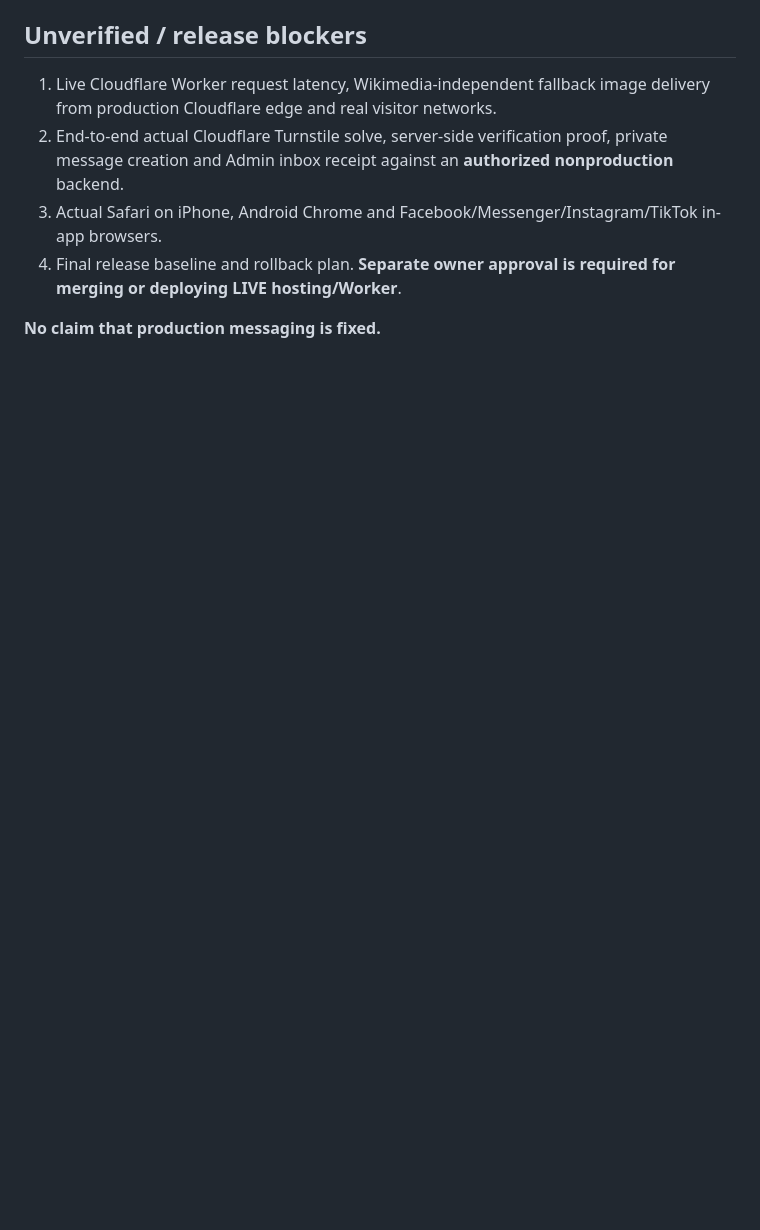
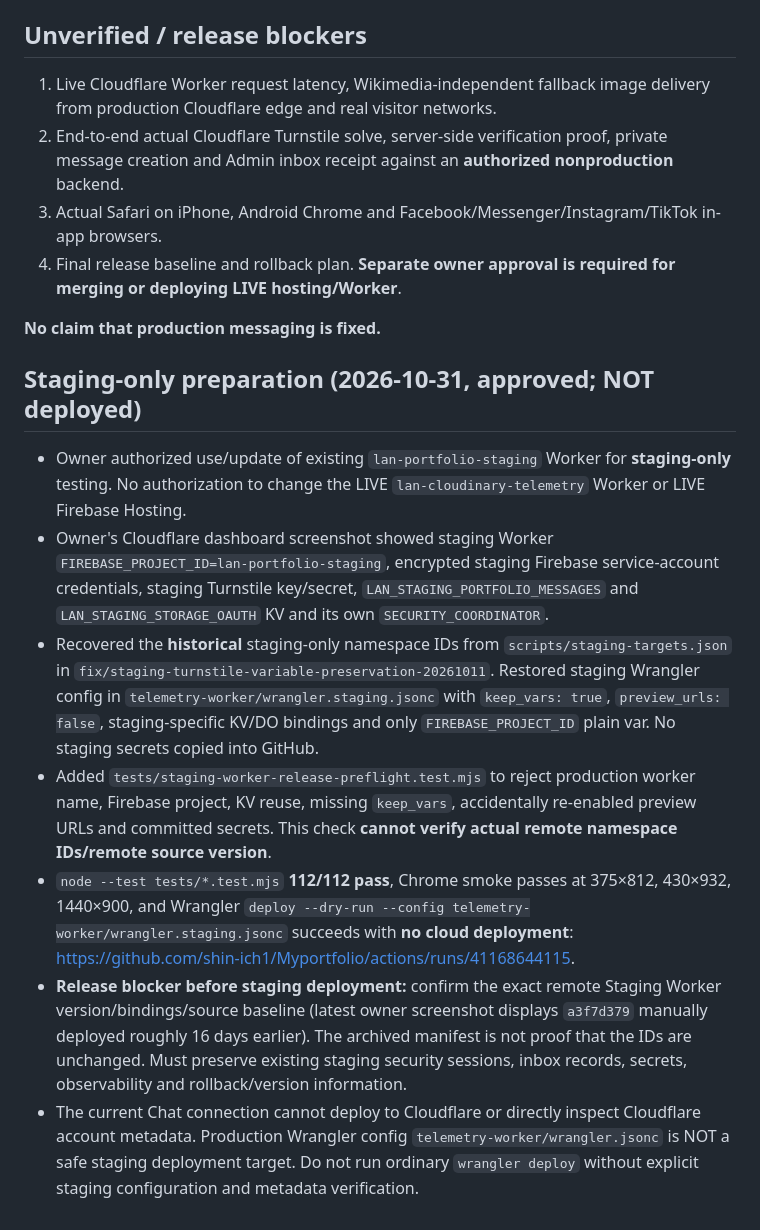
Before and after one commit to shin-ich1/Myportfolio, a Markdown page: release-reports/public-message-openverse-outage-20261031.md, the part around the change. Rendered like a GitHub page; blank space fills up the shorter version.

Commit message:
docs(staging): record approved staging-only safe config, dry-run and remote baseline deployment gate

```diff
--- a/release-reports/public-message-openverse-outage-20261031.md
+++ b/release-reports/public-message-openverse-outage-20261031.md
@@ -49,3 +49,12 @@ Repo: `shin-ich1/Myportfolio`. Isolated branch: `fix/public-message-openverse-ou
 4. Final release baseline and rollback plan. **Separate owner approval is required for merging or deploying LIVE hosting/Worker**.
 
 **No claim that production messaging is fixed.**
+
+## Staging-only preparation (2026-10-31, approved; NOT deployed)
+- Owner authorized use/update of existing `lan-portfolio-staging` Worker for **staging-only** testing. No authorization to change the LIVE `lan-cloudinary-telemetry` Worker or LIVE Firebase Hosting.
+- Owner's Cloudflare dashboard screenshot showed staging Worker `FIREBASE_PROJECT_ID=lan-portfolio-staging`, encrypted staging Firebase service-account credentials, staging Turnstile key/secret, `LAN_STAGING_PORTFOLIO_MESSAGES` and `LAN_STAGING_STORAGE_OAUTH` KV and its own `SECURITY_COORDINATOR`.
+- Recovered the **historical** staging-only namespace IDs from `scripts/staging-targets.json` in `fix/staging-turnstile-variable-preservation-20261011`. Restored staging Wrangler config in `telemetry-worker/wrangler.staging.jsonc` with `keep_vars: true`, `preview_urls: false`, staging-specific KV/DO bindings and only `FIREBASE_PROJECT_ID` plain var. No staging secrets copied into GitHub.
+- Added `tests/staging-worker-release-preflight.test.mjs` to reject production worker name, Firebase project, KV reuse, missing `keep_vars`, accidentally re-enabled preview URLs and committed secrets. This check **cannot verify actual remote namespace IDs/remote source version**.
+- `node --test tests/*.test.mjs` **112/112 pass**, Chrome smoke passes at 375×812, 430×932, 1440×900, and Wrangler `deploy --dry-run --config telemetry-worker/wrangler.staging.jsonc` succeeds with **no cloud deployment**: https://github.com/shin-ich1/Myportfolio/actions/runs/41168644115.
+- **Release blocker before staging deployment:** confirm the exact remote Staging Worker version/bindings/source baseline (latest owner screenshot displays `a3f7d379` manually deployed roughly 16 days earlier). The archived manifest is not proof that the IDs are unchanged. Must preserve existing staging security sessions, inbox records, secrets, observability and rollback/version information.
+- The current Chat connection cannot deploy to Cloudflare or directly inspect Cloudflare account metadata. Production Wrangler config `telemetry-worker/wrangler.jsonc` is NOT a safe staging deployment target. Do not run ordinary `wrangler deploy` without explicit staging configuration and metadata verification.
```
